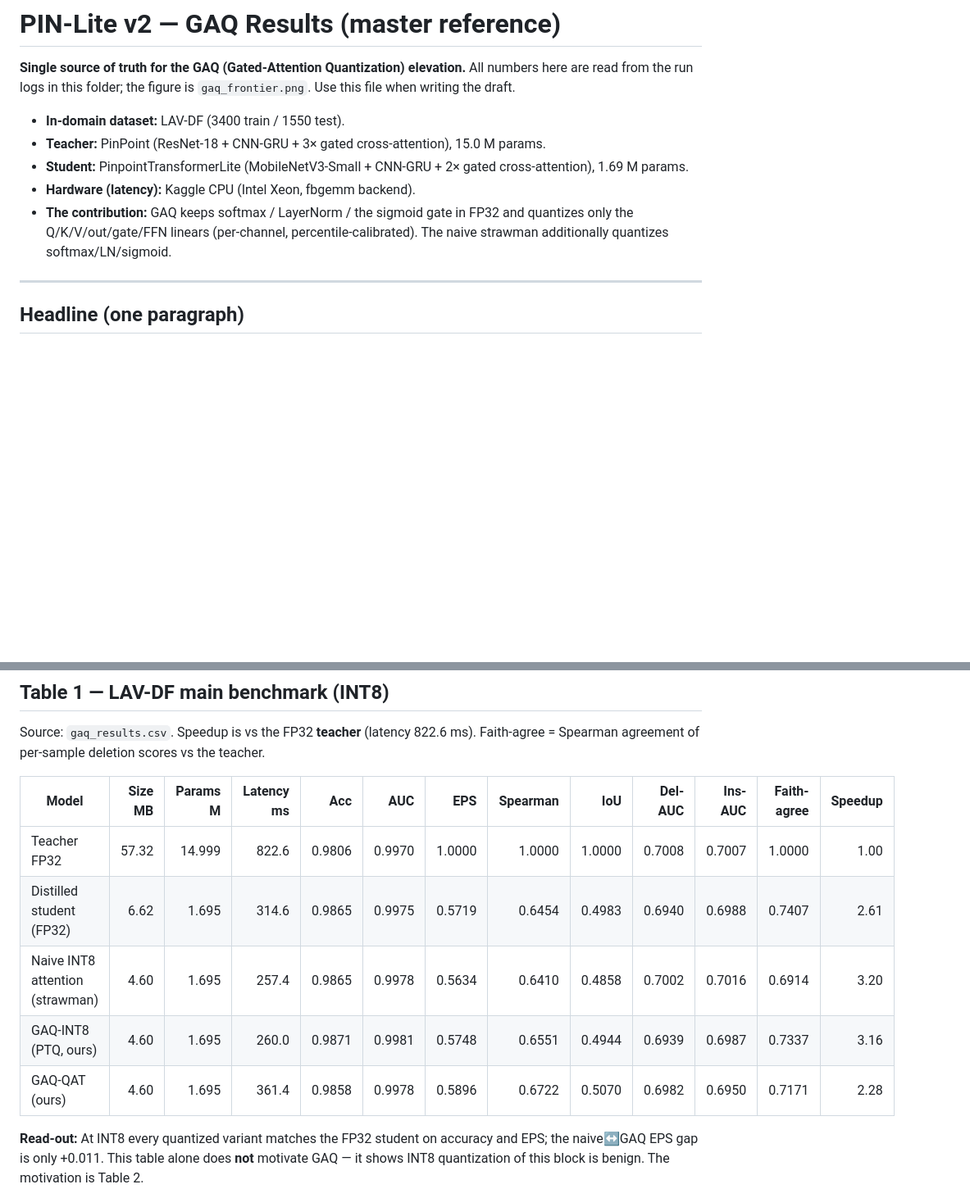
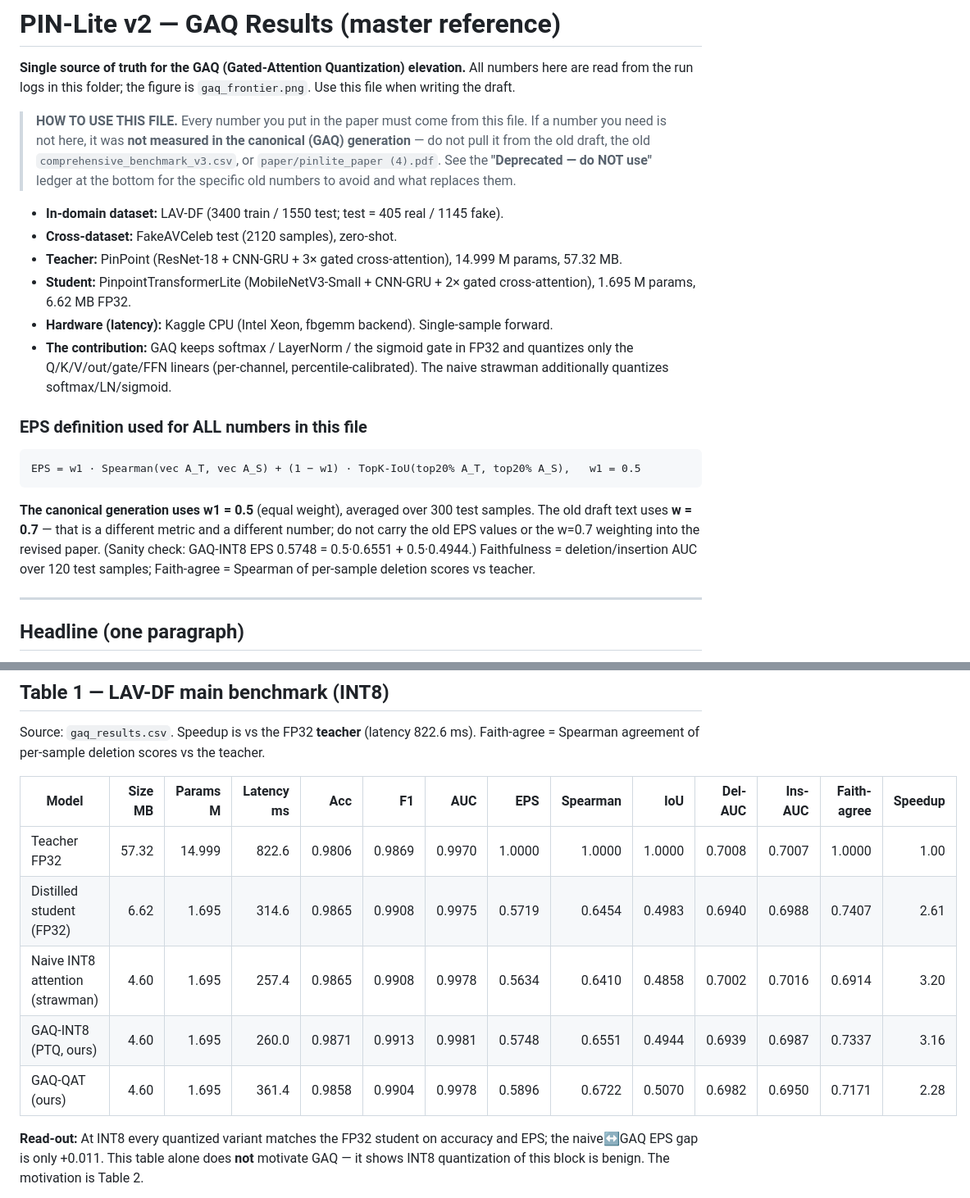
Before and after one commit to tanvishdesai/PinLite, a Markdown page: elevation-results/RESULTS.md, 2 parts joined by grey strips. Shown at 82% size. Rendered like a GitHub page; blank space fills up the shorter version.

````diff
--- a/elevation-results/RESULTS.md
+++ b/elevation-results/RESULTS.md
@@ -4,13 +4,32 @@
 numbers here are read from the run logs in this folder; the figure is `gaq_frontier.png`.
 Use this file when writing the draft.
 
-- **In-domain dataset:** LAV-DF (3400 train / 1550 test).
-- **Teacher:** PinPoint (ResNet-18 + CNN-GRU + 3× gated cross-attention), 15.0 M params.
-- **Student:** PinpointTransformerLite (MobileNetV3-Small + CNN-GRU + 2× gated cross-attention), 1.69 M params.
-- **Hardware (latency):** Kaggle CPU (Intel Xeon, fbgemm backend).
+> **HOW TO USE THIS FILE.** Every number you put in the paper must come from this file.
+> If a number you need is not here, it was **not measured in the canonical (GAQ) generation**
+> — do not pull it from the old draft, the old `comprehensive_benchmark_v3.csv`, or
+> `paper/pinlite_paper (4).pdf`. See the **"Deprecated — do NOT use"** ledger at the bottom
+> for the specific old numbers to avoid and what replaces them.
+
+- **In-domain dataset:** LAV-DF (3400 train / 1550 test; test = 405 real / 1145 fake).
+- **Cross-dataset:** FakeAVCeleb test (2120 samples), zero-shot.
+- **Teacher:** PinPoint (ResNet-18 + CNN-GRU + 3× gated cross-attention), 14.999 M params, 57.32 MB.
+- **Student:** PinpointTransformerLite (MobileNetV3-Small + CNN-GRU + 2× gated cross-attention), 1.695 M params, 6.62 MB FP32.
+- **Hardware (latency):** Kaggle CPU (Intel Xeon, fbgemm backend). Single-sample forward.
 - **The contribution:** GAQ keeps softmax / LayerNorm / the sigmoid gate in FP32 and
   quantizes only the Q/K/V/out/gate/FFN linears (per-channel, percentile-calibrated).
   The naive strawman additionally quantizes softmax/LN/sigmoid.
+
+### EPS definition used for ALL numbers in this file
+
+```
+EPS = w1 · Spearman(vec A_T, vec A_S) + (1 − w1) · TopK-IoU(top20% A_T, top20% A_S),   w1 = 0.5
+```
+
+**The canonical generation uses w1 = 0.5** (equal weight), averaged over 300 test samples.
+The old draft text uses **w = 0.7** — that is a different metric and a different number;
+do not carry the old EPS values or the w=0.7 weighting into the revised paper. (Sanity
+check: GAQ-INT8 EPS 0.5748 = 0.5·0.6551 + 0.5·0.4944.) Faithfulness = deletion/insertion
+AUC over 120 test samples; Faith-agree = Spearman of per-sample deletion scores vs teacher.
 
 ---
 
@@ -33,13 +52,13 @@ is model size / compression depth, not CPU latency.**
 Source: `gaq_results.csv`. Speedup is vs the FP32 **teacher** (latency 822.6 ms).
 Faith-agree = Spearman agreement of per-sample deletion scores vs the teacher.
 
-| Model | Size MB | Params M | Latency ms | Acc | AUC | EPS | Spearman | IoU | Del-AUC | Ins-AUC | Faith-agree | Speedup |
-|---|---:|---:|---:|---:|---:|---:|---:|---:|---:|---:|---:|---:|
-| Teacher FP32 | 57.32 | 14.999 | 822.6 | 0.9806 | 0.9970 | 1.0000 | 1.0000 | 1.0000 | 0.7008 | 0.7007 | 1.0000 | 1.00 |
-| Distilled student (FP32) | 6.62 | 1.695 | 314.6 | 0.9865 | 0.9975 | 0.5719 | 0.6454 | 0.4983 | 0.6940 | 0.6988 | 0.7407 | 2.61 |
-| Naive INT8 attention (strawman) | 4.60 | 1.695 | 257.4 | 0.9865 | 0.9978 | 0.5634 | 0.6410 | 0.4858 | 0.7002 | 0.7016 | 0.6914 | 3.20 |
-| GAQ-INT8 (PTQ, ours) | 4.60 | 1.695 | 260.0 | 0.9871 | 0.9981 | 0.5748 | 0.6551 | 0.4944 | 0.6939 | 0.6987 | 0.7337 | 3.16 |
-| GAQ-QAT (ours) | 4.60 | 1.695 | 361.4 | 0.9858 | 0.9978 | 0.5896 | 0.6722 | 0.5070 | 0.6982 | 0.6950 | 0.7171 | 2.28 |
+| Model | Size MB | Params M | Latency ms | Acc | F1 | AUC | EPS | Spearman | IoU | Del-AUC | Ins-AUC | Faith-agree | Speedup |
+|---|---:|---:|---:|---:|---:|---:|---:|---:|---:|---:|---:|---:|---:|
+| Teacher FP32 | 57.32 | 14.999 | 822.6 | 0.9806 | 0.9869 | 0.9970 | 1.0000 | 1.0000 | 1.0000 | 0.7008 | 0.7007 | 1.0000 | 1.00 |
+| Distilled student (FP32) | 6.62 | 1.695 | 314.6 | 0.9865 | 0.9908 | 0.9975 | 0.5719 | 0.6454 | 0.4983 | 0.6940 | 0.6988 | 0.7407 | 2.61 |
+| Naive INT8 attention (strawman) | 4.60 | 1.695 | 257.4 | 0.9865 | 0.9908 | 0.9978 | 0.5634 | 0.6410 | 0.4858 | 0.7002 | 0.7016 | 0.6914 | 3.20 |
+| GAQ-INT8 (PTQ, ours) | 4.60 | 1.695 | 260.0 | 0.9871 | 0.9913 | 0.9981 | 0.5748 | 0.6551 | 0.4944 | 0.6939 | 0.6987 | 0.7337 | 3.16 |
+| GAQ-QAT (ours) | 4.60 | 1.695 | 361.4 | 0.9858 | 0.9904 | 0.9978 | 0.5896 | 0.6722 | 0.5070 | 0.6982 | 0.6950 | 0.7171 | 2.28 |
 
 **Read-out:** At INT8 every quantized variant matches the FP32 student on accuracy and EPS;
 the naive↔GAQ EPS gap is only +0.011. This table alone does **not** motivate GAQ — it
````
Also changed, not shown: other parts of elevation-results/RESULTS.md (+43 -0 lines).
